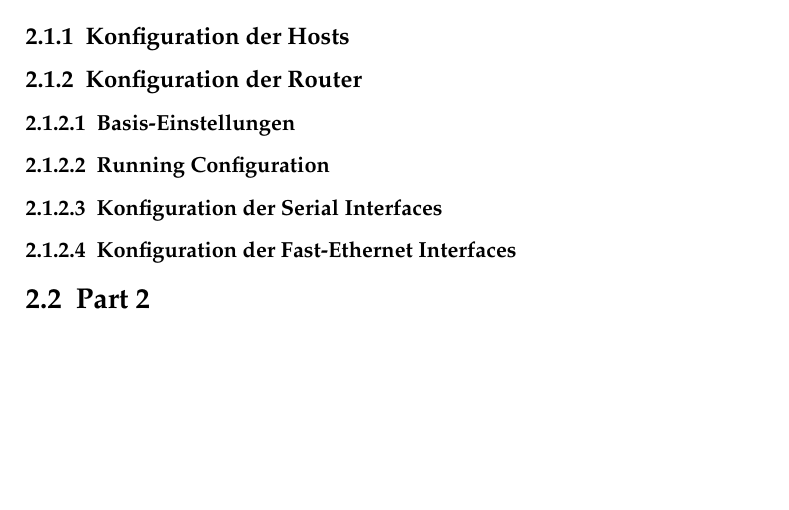
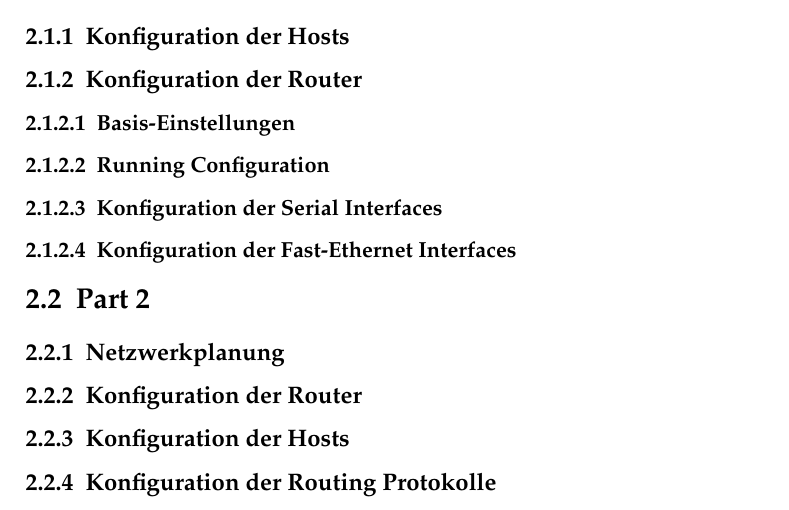
Before and after one commit to giraffenkaro/Praktikum, a LaTeX thesis (document.tex, which reads Chapters/Ergebnisse.tex): part of page 5 of 8, cut so that both start at the same text, the shorter picture padded with empty space. Compiled offline with pdfLaTeX.

Commit message:
Gliederung Part 2

```diff
--- a/Chapters/Ergebnisse.tex
+++ b/Chapters/Ergebnisse.tex
@@ -19,3 +19,15 @@
 
 
 \section{Part 2}
+
+
+\subsection{Netzwerkplanung}
+
+\subsection{Konfiguration der Router}
+
+\subsection{Konfiguration der Hosts}
+
+\subsection{Konfiguration der Routing Protokolle}
+
+
+%TODO Verbindungen testen, Routingtabellen, debug RIP, Reflection (Step 12)
```
Also changed, not shown: 5 other files.
